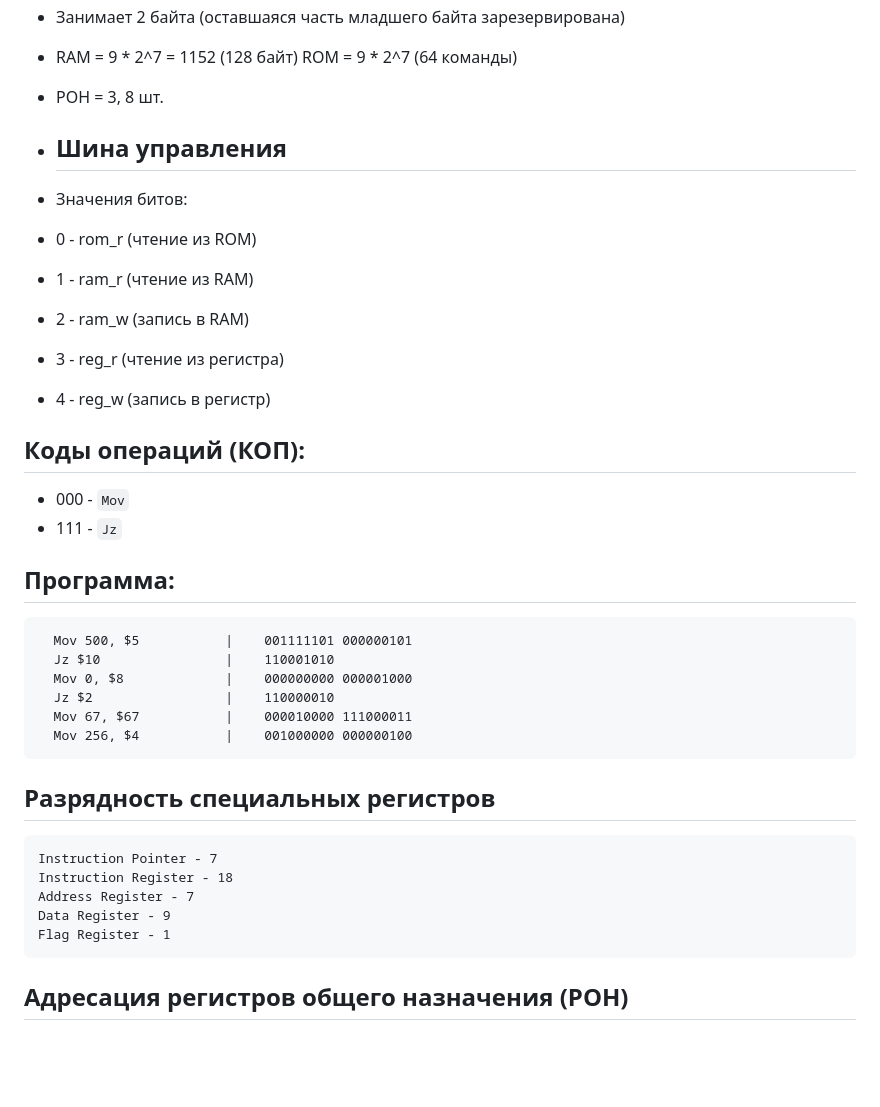
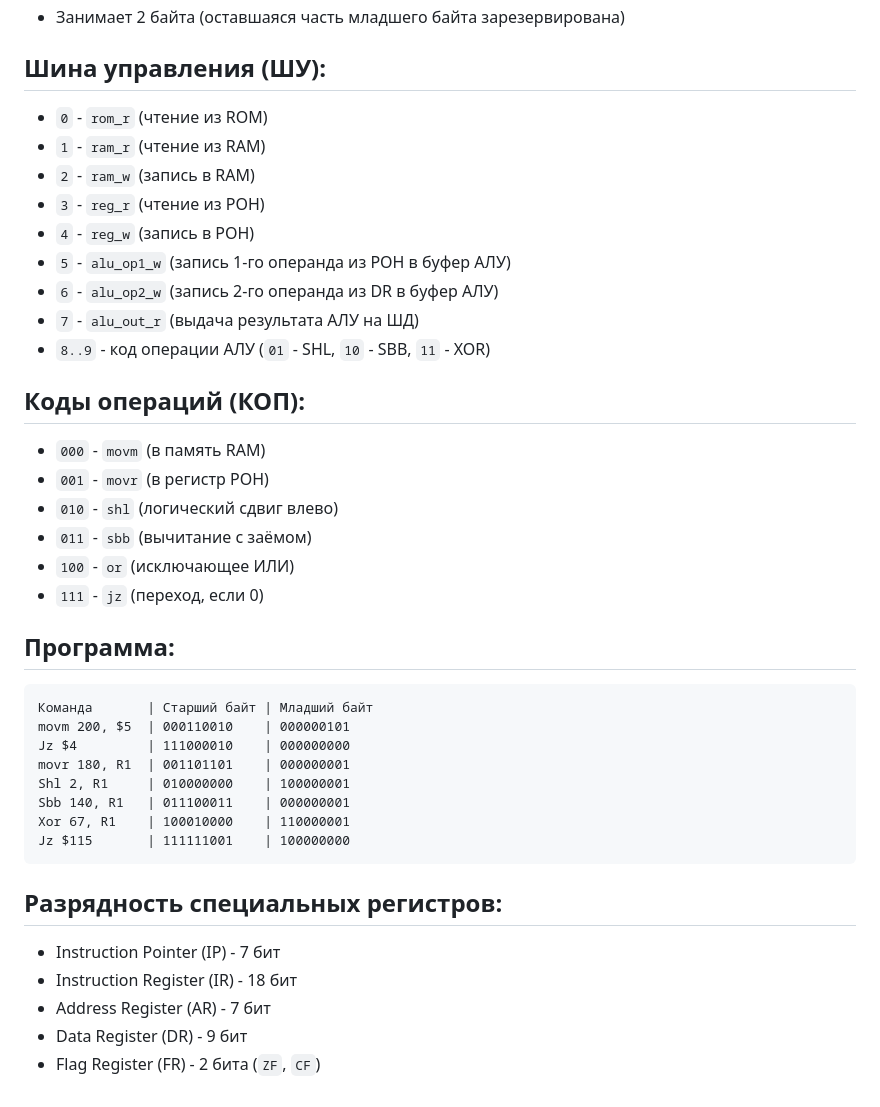
Before and after one commit to Levandovskii/bsuir-safocm, a Markdown page: АСК.md, the part around one of its changes. Rendered like a GitHub page; blank space fills up the shorter version.

Commit message:
feat: add new instructions to .md

````diff
--- a/АСК.md
+++ b/АСК.md
@@ -17,37 +41,40 @@
 - 3 + 7 = 10
 - Занимает 2 байта (оставшаяся часть младшего байта зарезервирована)
 
-- RAM = 9 * 2^7 = 1152 (128 байт)
-  ROM = 9 * 2^7 (64 команды)
-- РОН = 3, 8 шт.
-
-- ## Шина управления
-- Значения битов:
-- 0 - rom_r (чтение из ROM)
-- 1 - ram_r (чтение из RAM)
-- 2 - ram_w (запись в RAM)
-- 3 - reg_r (чтение из регистра)
-- 4 - reg_w (запись в регистр)
+## Шина управления (ШУ):
+- `0` - `rom_r` (чтение из ROM)
+- `1` - `ram_r` (чтение из RAM)
+- `2` - `ram_w` (запись в RAM)
+- `3` - `reg_r` (чтение из РОН)
+- `4` - `reg_w` (запись в РОН)
+- `5` - `alu_op1_w` (запись 1-го операнда из РОН в буфер АЛУ)
+- `6` - `alu_op2_w` (запись 2-го операнда из DR в буфер АЛУ)
+- `7` - `alu_out_r` (выдача результата АЛУ на ШД)
+- `8..9` - код операции АЛУ (`01` - SHL, `10` - SBB, `11` - XOR)
 
 ## Коды операций (КОП):
-- 000 - `Mov`
-- 111 - `Jz`
+- `000` - `movm` (в память RAM)
+- `001` - `movr` (в регистр РОН)
+- `010` - `shl` (логический сдвиг влево)
+- `011` - `sbb` (вычитание с заёмом)
+- `100` - `or` (исключающее ИЛИ)
+- `111` - `jz` (переход, если 0)
 
 ## Программа:
-```micro
-  Mov 500, $5           |    001111101 000000101
-  Jz $10                |    110001010
-  Mov 0, $8             |    000000000 000001000
-  Jz $2                 |    110000010
-  Mov 67, $67           |    000010000 111000011
-  Mov 256, $4           |    001000000 000000100
+```microcode
+Команда       | Старший байт | Младший байт
+movm 200, $5  | 000110010    | 000000101
+Jz $4         | 111000010    | 000000000
+movr 180, R1  | 001101101    | 000000001
+Shl 2, R1     | 010000000    | 100000001
+Sbb 140, R1   | 011100011    | 000000001
+Xor 67, R1    | 100010000    | 110000001
+Jz $115       | 111111001    | 100000000
 ```
 
-## Разрядность специальных регистров
-	Instruction Pointer - 7
-	Instruction Register - 18
-	Address Register - 7
-	Data Register - 9
-	Flag Register - 1
-
-## Адресация регистров общего назначения (РОН)
+## Разрядность специальных регистров:
+- Instruction Pointer (IP) - 7 бит
+- Instruction Register (IR) - 18 бит
+- Address Register (AR) - 7 бит
+- Data Register (DR) - 9 бит
+- Flag Register (FR) - 2 бита (`ZF`, `CF`)
````
Also changed, not shown: other parts of АСК.md (+31 -7 lines), assets/direct-register.png (added), assets/shl.png (added), 2 other files.
